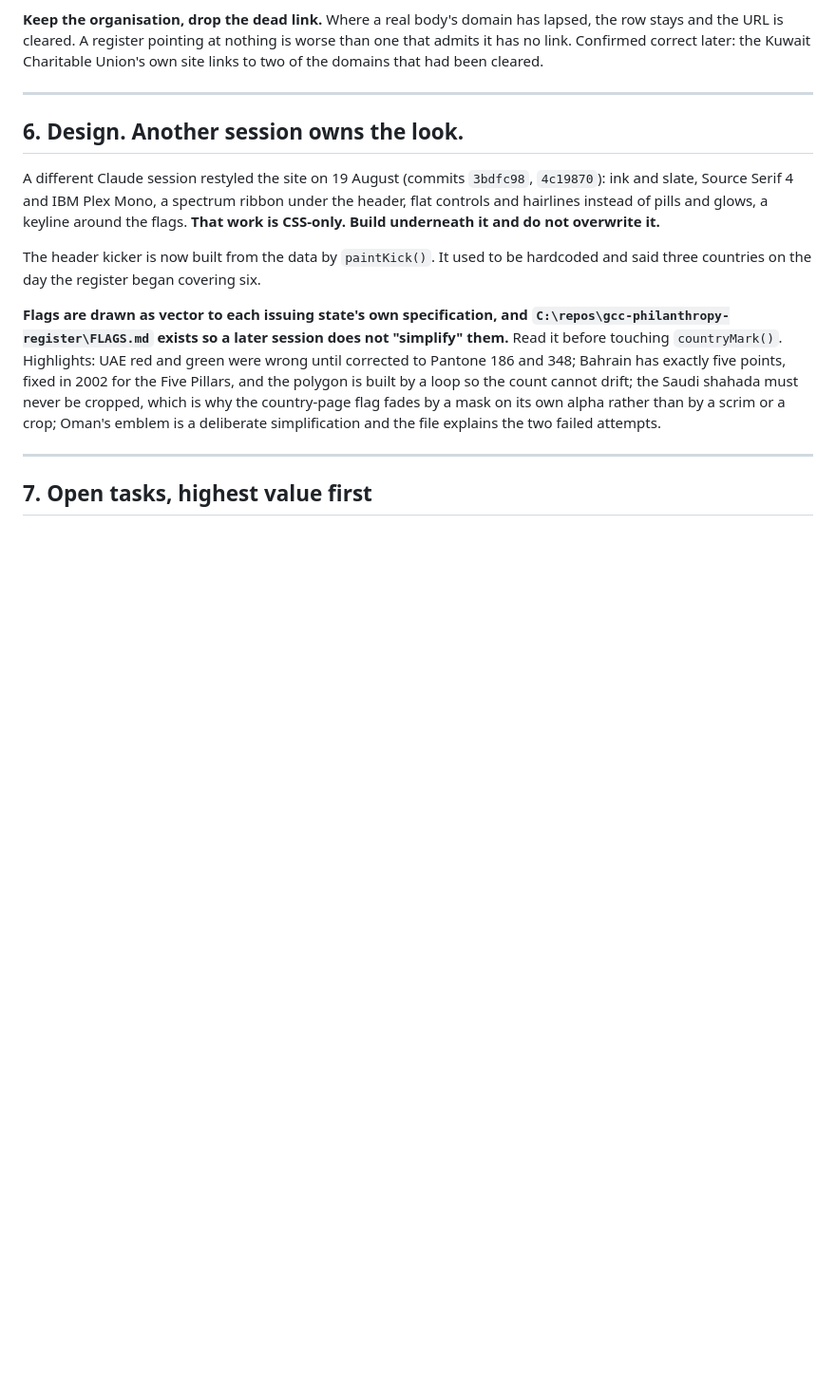
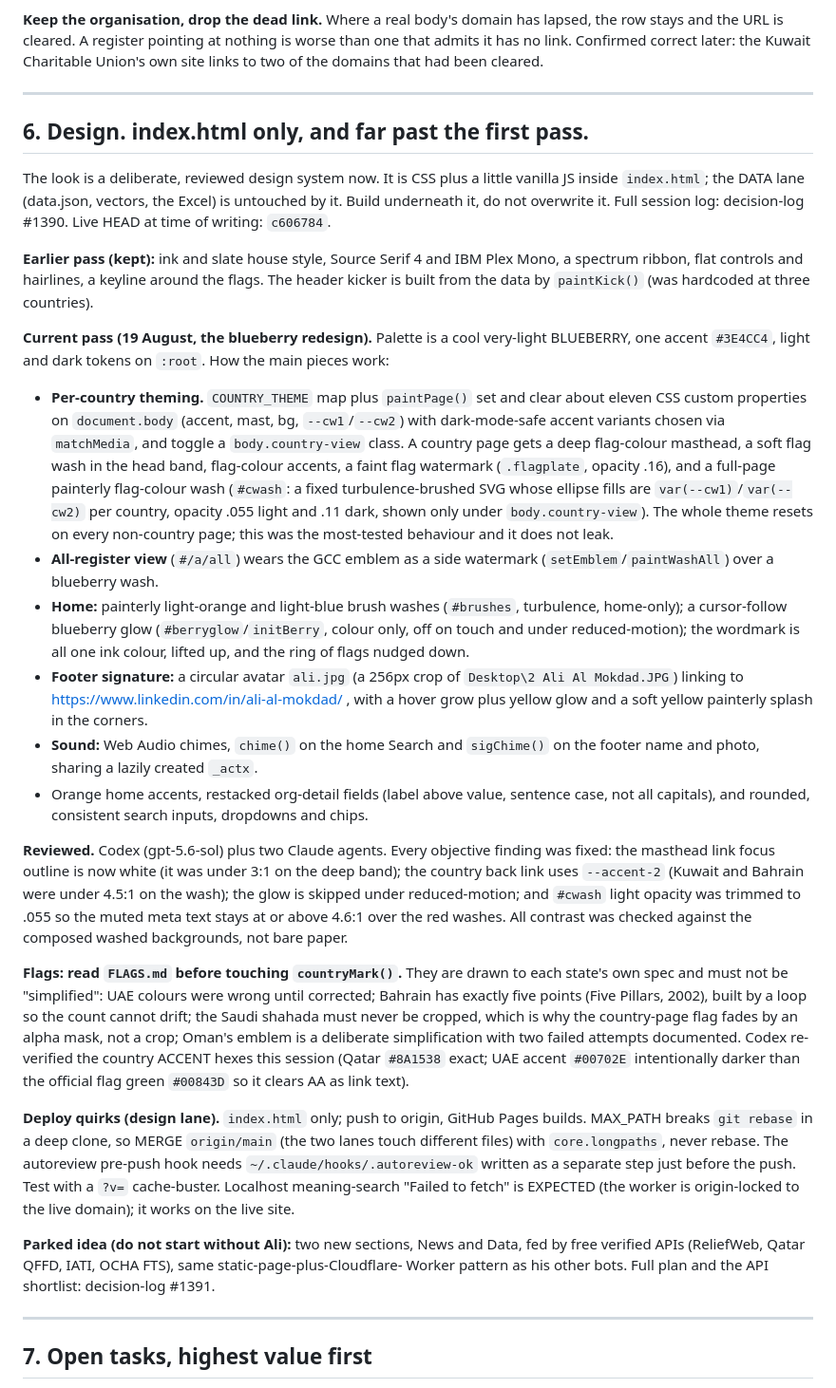
Before and after one commit to AliAlMokdad/gcc-philanthropy-register, a Markdown page: PROJECT-BRIEF.md, the part around the change. Shown at 95% size. GitHub-like rendering; blank space fills up the shorter version.

Commit message:
Expand the design section of the brief with the full blueberry redesign
Document the current design state so a session picking this up cold knows the look, how
per-country theming and the painterly washes work, what was reviewed and fixed, the deploy
quirks, and the parked News and Data idea. index.html only; the data lane is untouched.

Co-Authored-By: Claude Opus 4.8 <noreply@anthropic.com>

```diff
--- a/PROJECT-BRIEF.md
+++ b/PROJECT-BRIEF.md
@@ -160,24 +160,69 @@ links to two of the domains that had been cleared.
 
 ---
 
-## 6. Design. Another session owns the look.
+## 6. Design. index.html only, and far past the first pass.
 
-A different Claude session restyled the site on 19 August (commits `3bdfc98`, `4c19870`):
-ink and slate, Source Serif 4 and IBM Plex Mono, a spectrum ribbon under the header, flat
-controls and hairlines instead of pills and glows, a keyline around the flags. **That work
-is CSS-only. Build underneath it and do not overwrite it.**
+The look is a deliberate, reviewed design system now. It is CSS plus a little vanilla JS
+inside `index.html`; the DATA lane (data.json, vectors, the Excel) is untouched by it.
+Build underneath it, do not overwrite it. Full session log: decision-log #1390. Live HEAD
+at time of writing: `c606784`.
 
-The header kicker is now built from the data by `paintKick()`. It used to be hardcoded and
-said three countries on the day the register began covering six.
+**Earlier pass (kept):** ink and slate house style, Source Serif 4 and IBM Plex Mono, a
+spectrum ribbon, flat controls and hairlines, a keyline around the flags. The header kicker
+is built from the data by `paintKick()` (was hardcoded at three countries).
 
-**Flags are drawn as vector to each issuing state's own specification, and
-`C:\repos\gcc-philanthropy-register\FLAGS.md` exists so a later session does not
-"simplify" them.** Read it before touching `countryMark()`. Highlights: UAE red and green
-were wrong until corrected to Pantone 186 and 348; Bahrain has exactly five points, fixed
-in 2002 for the Five Pillars, and the polygon is built by a loop so the count cannot drift;
-the Saudi shahada must never be cropped, which is why the country-page flag fades by a mask
-on its own alpha rather than by a scrim or a crop; Oman's emblem is a deliberate
-simplification and the file explains the two failed attempts.
+**Current pass (19 August, the blueberry redesign).** Palette is a cool very-light
+BLUEBERRY, one accent `#3E4CC4`, light and dark tokens on `:root`. How the main pieces work:
+
+- **Per-country theming.** `COUNTRY_THEME` map plus `paintPage()` set and clear about
+  eleven CSS custom properties on `document.body` (accent, mast, bg, `--cw1`/`--cw2`) with
+  dark-mode-safe accent variants chosen via `matchMedia`, and toggle a `body.country-view`
+  class. A country page gets a deep flag-colour masthead, a soft flag wash in the head band,
+  flag-colour accents, a faint flag watermark (`.flagplate`, opacity .16), and a full-page
+  painterly flag-colour wash (`#cwash`: a fixed turbulence-brushed SVG whose ellipse fills
+  are `var(--cw1)`/`var(--cw2)` per country, opacity .055 light and .11 dark, shown only
+  under `body.country-view`). The whole theme resets on every non-country page; this was
+  the most-tested behaviour and it does not leak.
+- **All-register view** (`#/a/all`) wears the GCC emblem as a side watermark
+  (`setEmblem`/`paintWashAll`) over a blueberry wash.
+- **Home:** painterly light-orange and light-blue brush washes (`#brushes`, turbulence,
+  home-only); a cursor-follow blueberry glow (`#berryglow`/`initBerry`, colour only, off on
+  touch and under reduced-motion); the wordmark is all one ink colour, lifted up, and the
+  ring of flags nudged down.
+- **Footer signature:** a circular avatar `ali.jpg` (a 256px crop of
+  `Desktop\2 Ali Al Mokdad.JPG`) linking to https://www.linkedin.com/in/ali-al-mokdad/ ,
+  with a hover grow plus yellow glow and a soft yellow painterly splash in the corners.
+- **Sound:** Web Audio chimes, `chime()` on the home Search and `sigChime()` on the footer
+  name and photo, sharing a lazily created `_actx`.
+- Orange home accents, restacked org-detail fields (label above value, sentence case, not
+  all capitals), and rounded, consistent search inputs, dropdowns and chips.
+
+**Reviewed.** Codex (gpt-5.6-sol) plus two Claude agents. Every objective finding was
+fixed: the masthead link focus outline is now white (it was under 3:1 on the deep band);
+the country back link uses `--accent-2` (Kuwait and Bahrain were under 4.5:1 on the wash);
+the glow is skipped under reduced-motion; and `#cwash` light opacity was trimmed to .055 so
+the muted meta text stays at or above 4.6:1 over the red washes. All contrast was checked
+against the composed washed backgrounds, not bare paper.
+
+**Flags: read `FLAGS.md` before touching `countryMark()`.** They are drawn to each state's
+own spec and must not be "simplified": UAE colours were wrong until corrected; Bahrain has
+exactly five points (Five Pillars, 2002), built by a loop so the count cannot drift; the
+Saudi shahada must never be cropped, which is why the country-page flag fades by an alpha
+mask, not a crop; Oman's emblem is a deliberate simplification with two failed attempts
+documented. Codex re-verified the country ACCENT hexes this session (Qatar `#8A1538` exact;
+UAE accent `#00702E` intentionally darker than the official flag green `#00843D` so it
+clears AA as link text).
+
+**Deploy quirks (design lane).** `index.html` only; push to origin, GitHub Pages builds.
+MAX_PATH breaks `git rebase` in a deep clone, so MERGE `origin/main` (the two lanes touch
+different files) with `core.longpaths`, never rebase. The autoreview pre-push hook needs
+`~/.claude/hooks/.autoreview-ok` written as a separate step just before the push. Test with
+a `?v=` cache-buster. Localhost meaning-search "Failed to fetch" is EXPECTED (the worker is
+origin-locked to the live domain); it works on the live site.
+
+**Parked idea (do not start without Ali):** two new sections, News and Data, fed by free
+verified APIs (ReliefWeb, Qatar QFFD, IATI, OCHA FTS), same static-page-plus-Cloudflare-
+Worker pattern as his other bots. Full plan and the API shortlist: decision-log #1391.
 
 ---
 
```
